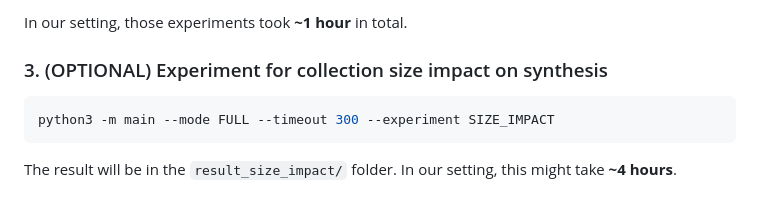
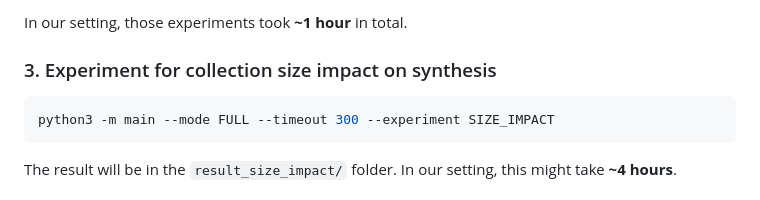
Before and after one commit to kxmdrif/nosdaq-artifact, a Markdown page: nosdaq/README.md, the part around the change. Drawn GitHub-style.

````diff
--- a/nosdaq/README.md
+++ b/nosdaq/README.md
@@ -48,7 +48,7 @@ In each mode's folder contain three folders and three files:
 
 In our setting, those experiments took **~1 hour** in total.
 
-### 3. (OPTIONAL) Experiment for collection size impact on synthesis
+### 3. Experiment for collection size impact on synthesis
 
 ```bash
 python3 -m main --mode FULL --timeout 300 --experiment SIZE_IMPACT
````
Also changed, not shown: README.md (+2 -2 lines).
